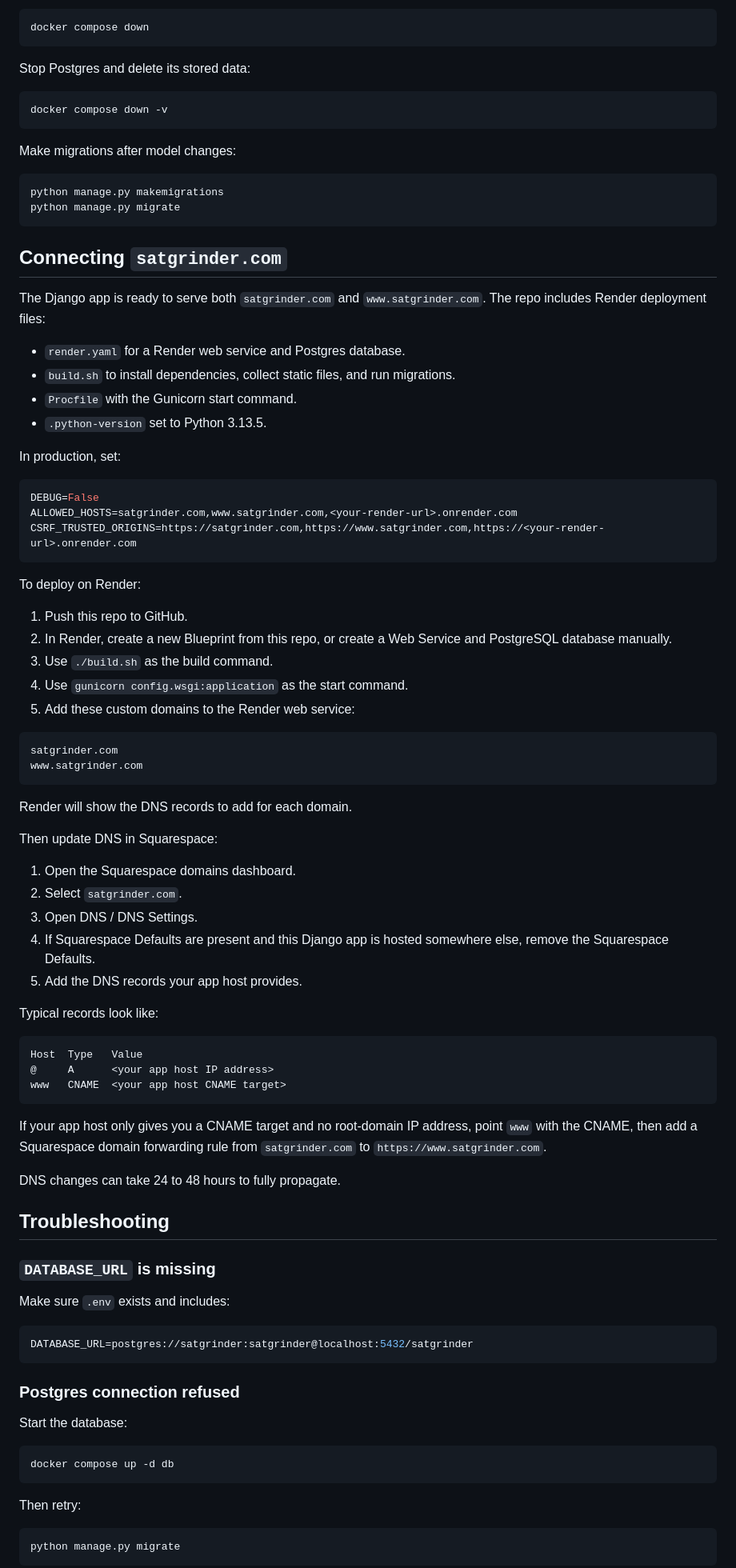
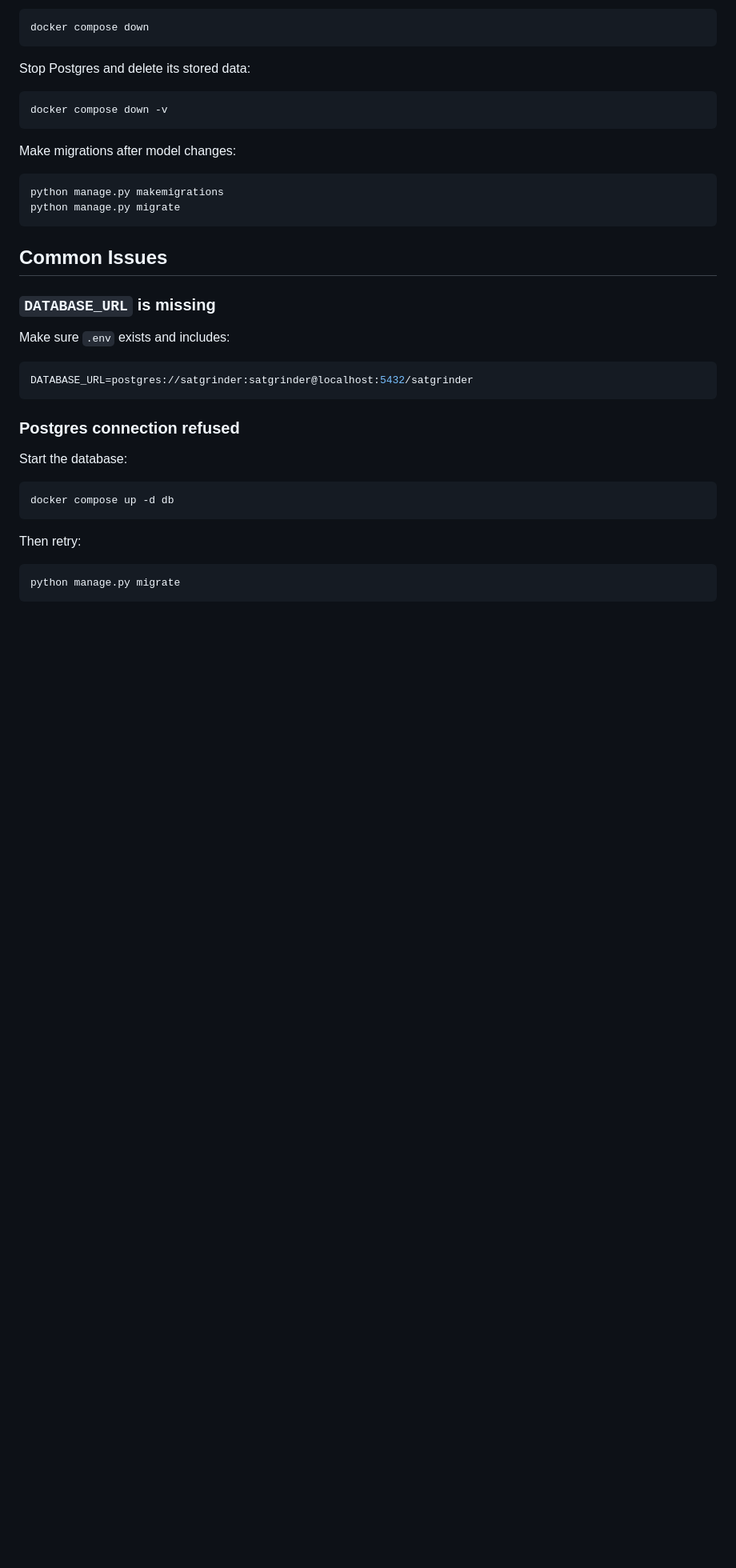
Before and after one commit to alexcalled/satgrinder, a Markdown page: README.md, the part around one of its changes. Shown at 80% size. Drawn GitHub-style; blank space fills up the shorter version.

Commit message:
Fixed toolbar, updated README

````diff
--- a/README.md
+++ b/README.md
@@ -181,64 +215,7 @@ python manage.py makemigrations
 python manage.py migrate
 ```
 
-## Connecting `satgrinder.com`
-
-The Django app is ready to serve both `satgrinder.com` and
-`www.satgrinder.com`. The repo includes Render deployment files:
-
-- `render.yaml` for a Render web service and Postgres database.
-- `build.sh` to install dependencies, collect static files, and run migrations.
-- `Procfile` with the Gunicorn start command.
-- `.python-version` set to Python 3.13.5.
-
-In production, set:
-
-```env
-DEBUG=False
-ALLOWED_HOSTS=satgrinder.com,www.satgrinder.com,<your-render-url>.onrender.com
-CSRF_TRUSTED_ORIGINS=https://satgrinder.com,https://www.satgrinder.com,https://<your-render-url>.onrender.com
-```
-
-To deploy on Render:
-
-1. Push this repo to GitHub.
-2. In Render, create a new Blueprint from this repo, or create a Web Service and
-   PostgreSQL database manually.
-3. Use `./build.sh` as the build command.
-4. Use `gunicorn config.wsgi:application` as the start command.
-5. Add these custom domains to the Render web service:
-
-```text
-satgrinder.com
-www.satgrinder.com
-```
-
-Render will show the DNS records to add for each domain.
-
-Then update DNS in Squarespace:
-
-1. Open the Squarespace domains dashboard.
-2. Select `satgrinder.com`.
-3. Open DNS / DNS Settings.
-4. If Squarespace Defaults are present and this Django app is hosted somewhere
-   else, remove the Squarespace Defaults.
-5. Add the DNS records your app host provides.
-
-Typical records look like:
-
-```text
-Host  Type   Value
-@     A      <your app host IP address>
-www   CNAME  <your app host CNAME target>
-```
-
-If your app host only gives you a CNAME target and no root-domain IP address,
-point `www` with the CNAME, then add a Squarespace domain forwarding rule from
-`satgrinder.com` to `https://www.satgrinder.com`.
-
-DNS changes can take 24 to 48 hours to fully propagate.
-
-## Troubleshooting
+## Common Issues
 
 ### `DATABASE_URL` is missing
 
````
Also changed, not shown: other parts of README.md (+45 -21 lines).
